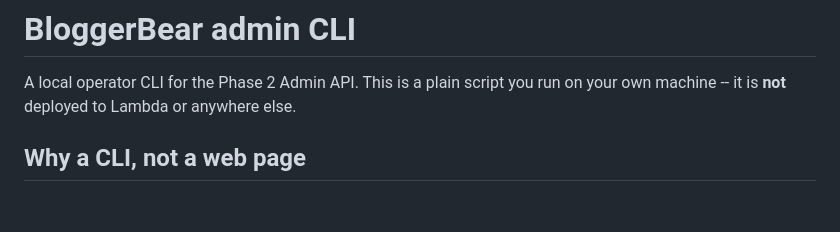
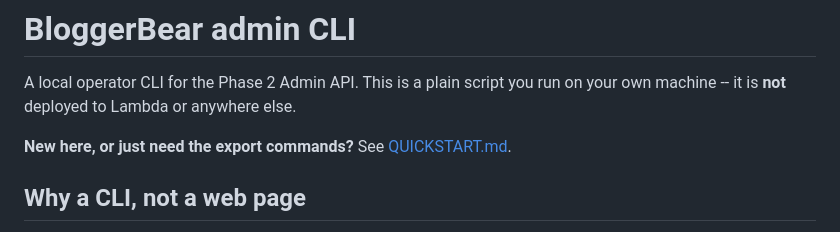
Before and after one commit to AllainWoodsford/BloggerBear, a Markdown page: scripts/README.md, the part around the change. GitHub-like rendering; blank space fills up the shorter version.

```diff
--- a/scripts/README.md
+++ b/scripts/README.md
@@ -3,6 +3,8 @@
 A local operator CLI for the Phase 2 Admin API. This is a plain script you
 run on your own machine -- it is **not** deployed to Lambda or anywhere
 else.
+
+**New here, or just need the export commands?** See [QUICKSTART.md](QUICKSTART.md).
 
 ## Why a CLI, not a web page
 
```
Also changed, not shown: scripts/QUICKSTART.md (added, +63 -0 lines).
